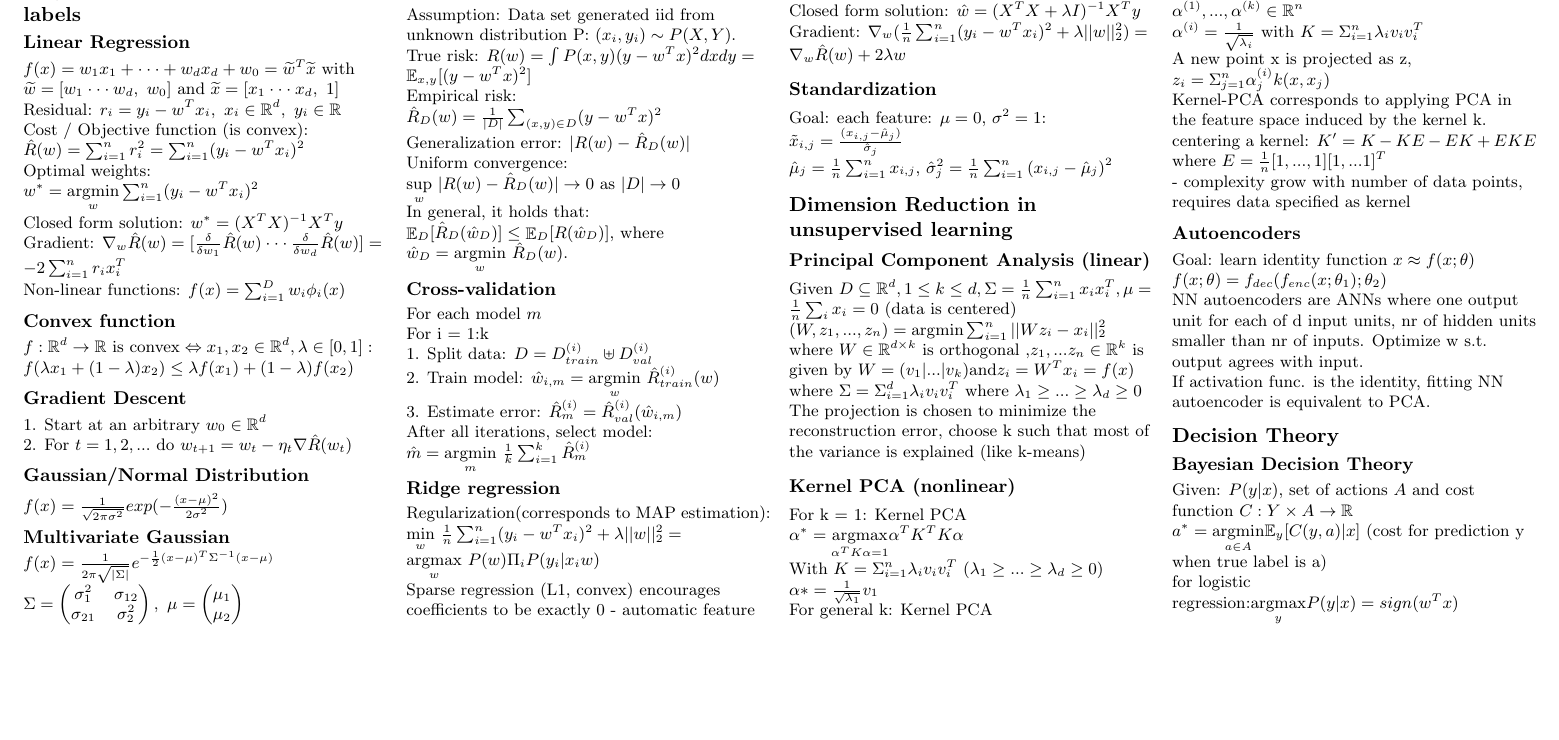
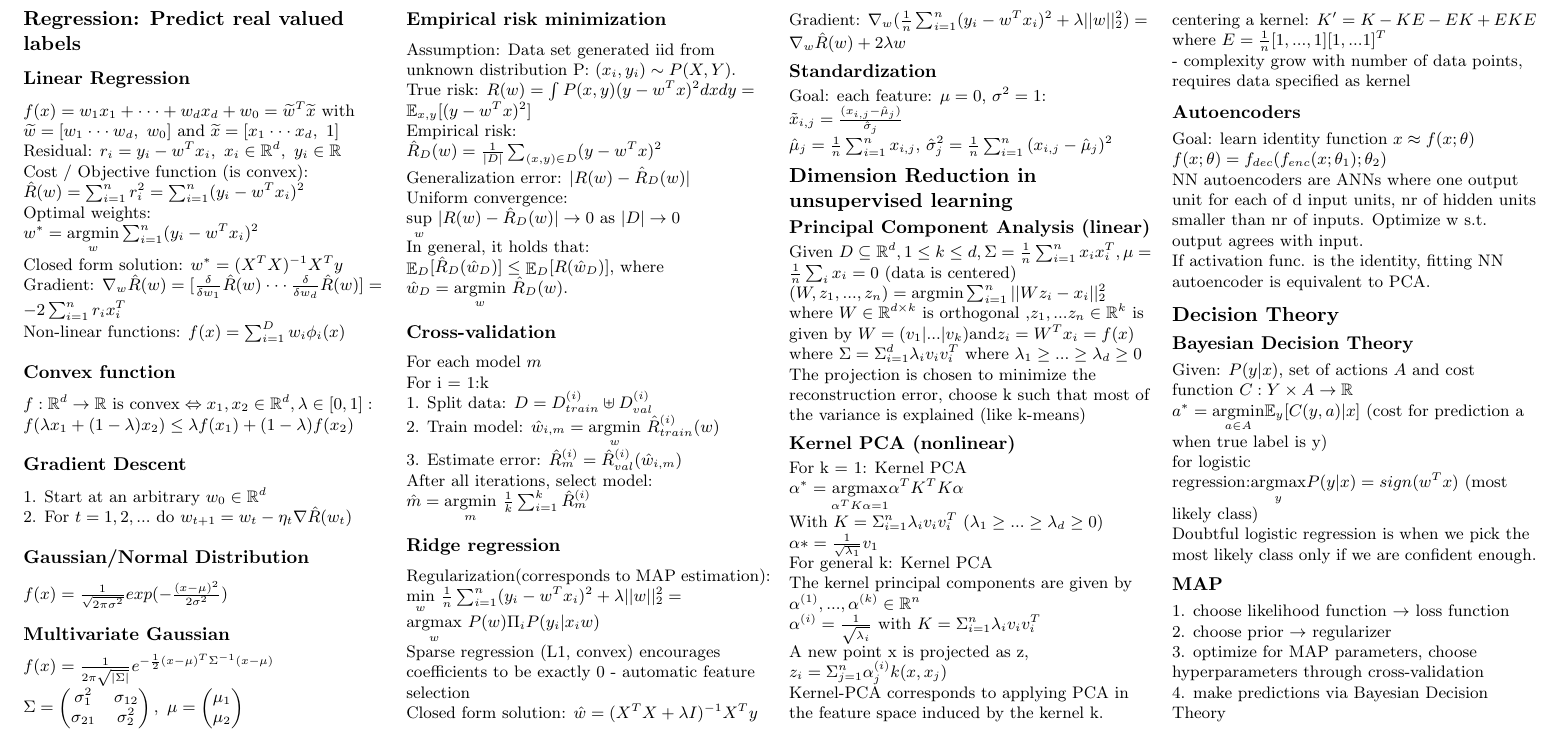
Before and after one commit to rumpfmax/summary_introduction_to_ml, a LaTeX document (summary_introduction_to_machine_learning.tex): part of the page, cut so that both start at the same text, the shorter picture padded with empty space. Compiled offline with pdfLaTeX.

Commit message:
cost for misclassification

```diff
--- a/summary_introduction_to_machine_learning.tex
+++ b/summary_introduction_to_machine_learning.tex
@@ -130,8 +130,14 @@ If activation func. is the identity, fitting NN autoencoder is equivalent to PCA
 \section{Decision Theory}
 \subsection*{Bayesian Decision Theory}
 Given: $P(y|x)$, set of actions $A$ and cost function $C: Y \times A \rightarrow \mathbb{R}$\\
-$a^* = \underset{a \in A}{\operatorname{argmin}} \mathbb{E}_y [C(y, a) | x]$ (cost for prediction y when true label is a) \\
-for logistic regression:$ \underset{y}{\operatorname{argmax}} P(y|x) = sign (w^Tx)$\\
+$a^* = \underset{a \in A}{\operatorname{argmin}} \mathbb{E}_y [C(y, a) | x]$ (cost for prediction a when true label is y) \\
+for logistic regression:$ \underset{y}{\operatorname{argmax}} P(y|x) = sign (w^Tx)$ (most likely class)\\
+Doubtful logistic regression is when we pick the most likely class only if we are confident enough.\\
+\subsection{MAP}
+1. choose likelihood function $\rightarrow$ loss function\\
+2. choose prior $\rightarrow$ regularizer\\
+3. optimize for MAP parameters, choose hyperparameters through cross-validation\\
+4. make predictions via Bayesian Decision Theory
 \end{multicols}
 
 \end{document}
```
Also changed, not shown: summary_introduction_to_machine_learning.pdf, 1 other file.
